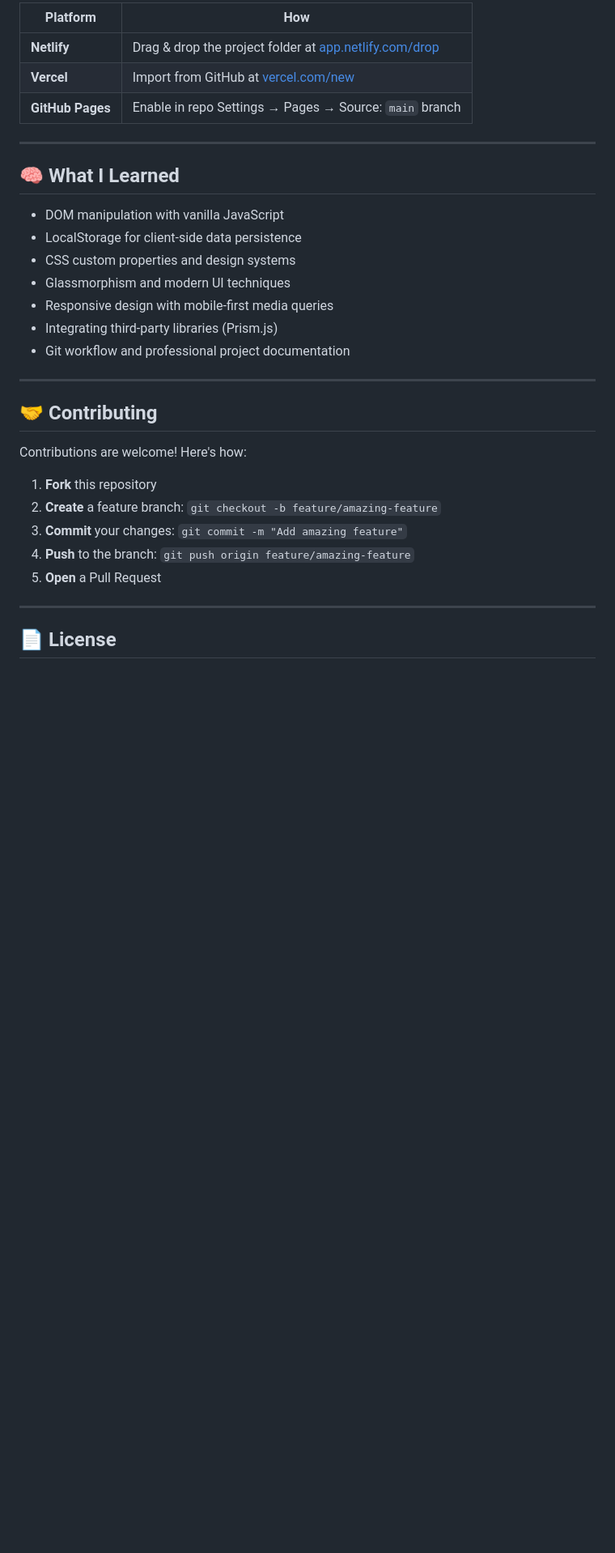
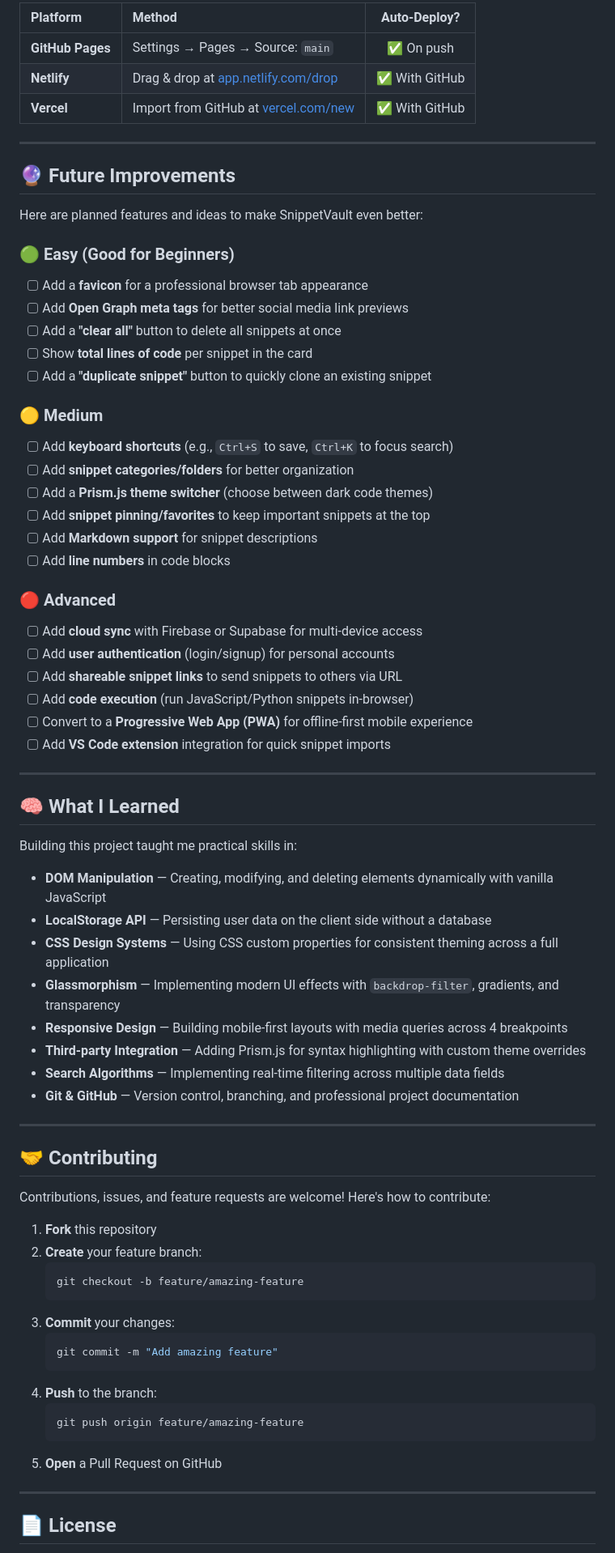
Before and after one commit to noel-ult/codespace, a Markdown page: README.md, the part around one of its changes. Shown at 81% size. GitHub-like rendering; blank space fills up the shorter version.

Commit message:
Upgrade README: add table of contents, future improvements, detailed usage guide

````diff
--- a/README.md
+++ b/README.md
@@ -158,33 +224,74 @@ This is a **static site** — no build step required. Deploy anywhere:
 
-| Platform | How |
-|----------|-----|
-| **Netlify** | Drag & drop the project folder at [app.netlify.com/drop](https://app.netlify.com/drop) |
-| **Vercel** | Import from GitHub at [vercel.com/new](https://vercel.com/new) |
-| **GitHub Pages** | Enable in repo Settings → Pages → Source: `main` branch |
+| Platform | Method | Auto-Deploy? |
+|:---------|:-------|:------------:|
+| **GitHub Pages** | Settings → Pages → Source: `main` | ✅ On push |
+| **Netlify** | Drag & drop at [app.netlify.com/drop](https://app.netlify.com/drop) | ✅ With GitHub |
+| **Vercel** | Import from GitHub at [vercel.com/new](https://vercel.com/new) | ✅ With GitHub |
+
+---
+
+## 🔮 Future Improvements
+
+Here are planned features and ideas to make SnippetVault even better:
+
+### 🟢 Easy (Good for Beginners)
+- [ ] Add a **favicon** for a professional browser tab appearance
+- [ ] Add **Open Graph meta tags** for better social media link previews
+- [ ] Add a **"clear all"** button to delete all snippets at once
+- [ ] Show **total lines of code** per snippet in the card
+- [ ] Add a **"duplicate snippet"** button to quickly clone an existing snippet
+
+### 🟡 Medium
+- [ ] Add **keyboard shortcuts** (e.g., `Ctrl+S` to save, `Ctrl+K` to focus search)
+- [ ] Add **snippet categories/folders** for better organization
+- [ ] Add a **Prism.js theme switcher** (choose between dark code themes)
+- [ ] Add **snippet pinning/favorites** to keep important snippets at the top
+- [ ] Add **Markdown support** for snippet descriptions
+- [ ] Add **line numbers** in code blocks
+
+### 🔴 Advanced
+- [ ] Add **cloud sync** with Firebase or Supabase for multi-device access
+- [ ] Add **user authentication** (login/signup) for personal accounts
+- [ ] Add **shareable snippet links** to send snippets to others via URL
+- [ ] Add **code execution** (run JavaScript/Python snippets in-browser)
+- [ ] Convert to a **Progressive Web App (PWA)** for offline-first mobile experience
+- [ ] Add **VS Code extension** integration for quick snippet imports
 
 ---
 
 ## 🧠 What I Learned
 
-- DOM manipulation with vanilla JavaScript
-- LocalStorage for client-side data persistence
-- CSS custom properties and design systems
-- Glassmorphism and modern UI techniques
-- Responsive design with mobile-first media queries
-- Integrating third-party libraries (Prism.js)
-- Git workflow and professional project documentation
+Building this project taught me practical skills in:
+
+- **DOM Manipulation** — Creating, modifying, and deleting elements dynamically with vanilla JavaScript
+- **LocalStorage API** — Persisting user data on the client side without a database
+- **CSS Design Systems** — Using CSS custom properties for consistent theming across a full application
+- **Glassmorphism** — Implementing modern UI effects with `backdrop-filter`, gradients, and transparency
+- **Responsive Design** — Building mobile-first layouts with media queries across 4 breakpoints
+- **Third-party Integration** — Adding Prism.js for syntax highlighting with custom theme overrides
+- **Search Algorithms** — Implementing real-time filtering across multiple data fields
+- **Git & GitHub** — Version control, branching, and professional project documentation
 
 ---
 
 ## 🤝 Contributing
 
-Contributions are welcome! Here's how:
+Contributions, issues, and feature requests are welcome! Here's how to contribute:
 
 1. **Fork** this repository
-2. **Create** a feature branch: `git checkout -b feature/amazing-feature`
-3. **Commit** your changes: `git commit -m "Add amazing feature"`
-4. **Push** to the branch: `git push origin feature/amazing-feature`
-5. **Open** a Pull Request
+2. **Create** your feature branch:
+   ```bash
+   git checkout -b feature/amazing-feature
+   ```
+3. **Commit** your changes:
+   ```bash
+   git commit -m "Add amazing feature"
+   ```
+4. **Push** to the branch:
+   ```bash
+   git push origin feature/amazing-feature
+   ```
+5. **Open** a Pull Request on GitHub
 
 ---
 
````
Also changed, not shown: other parts of README.md (+138 -62 lines).
